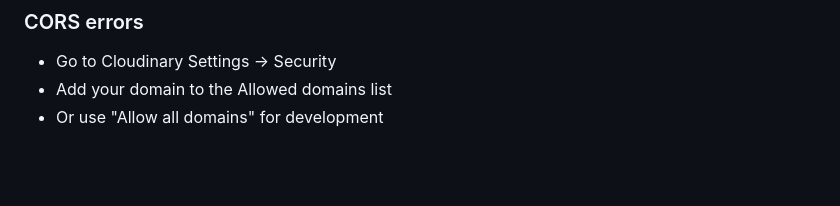
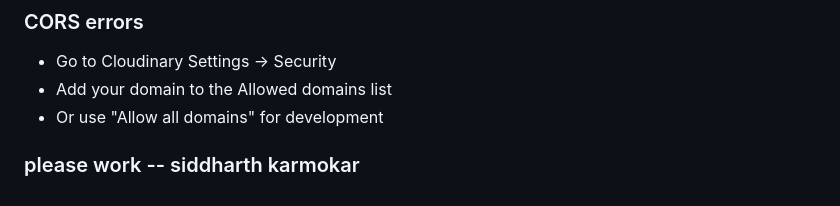
Before and after one commit to SiddharthKarmokar/placement-portal, a Markdown page: website/CLOUDINARY_SETUP.md, the part around the change. Rendered like a GitHub page; blank space fills up the shorter version.

```diff
--- a/website/CLOUDINARY_SETUP.md
+++ b/website/CLOUDINARY_SETUP.md
@@ -109,3 +109,5 @@ Only the last section saves the profile. Use "Previous" to go back to earlier se
 - Go to Cloudinary Settings → Security
 - Add your domain to the Allowed domains list
 - Or use "Allow all domains" for development
+
+### please work -- siddharth karmokar
```
